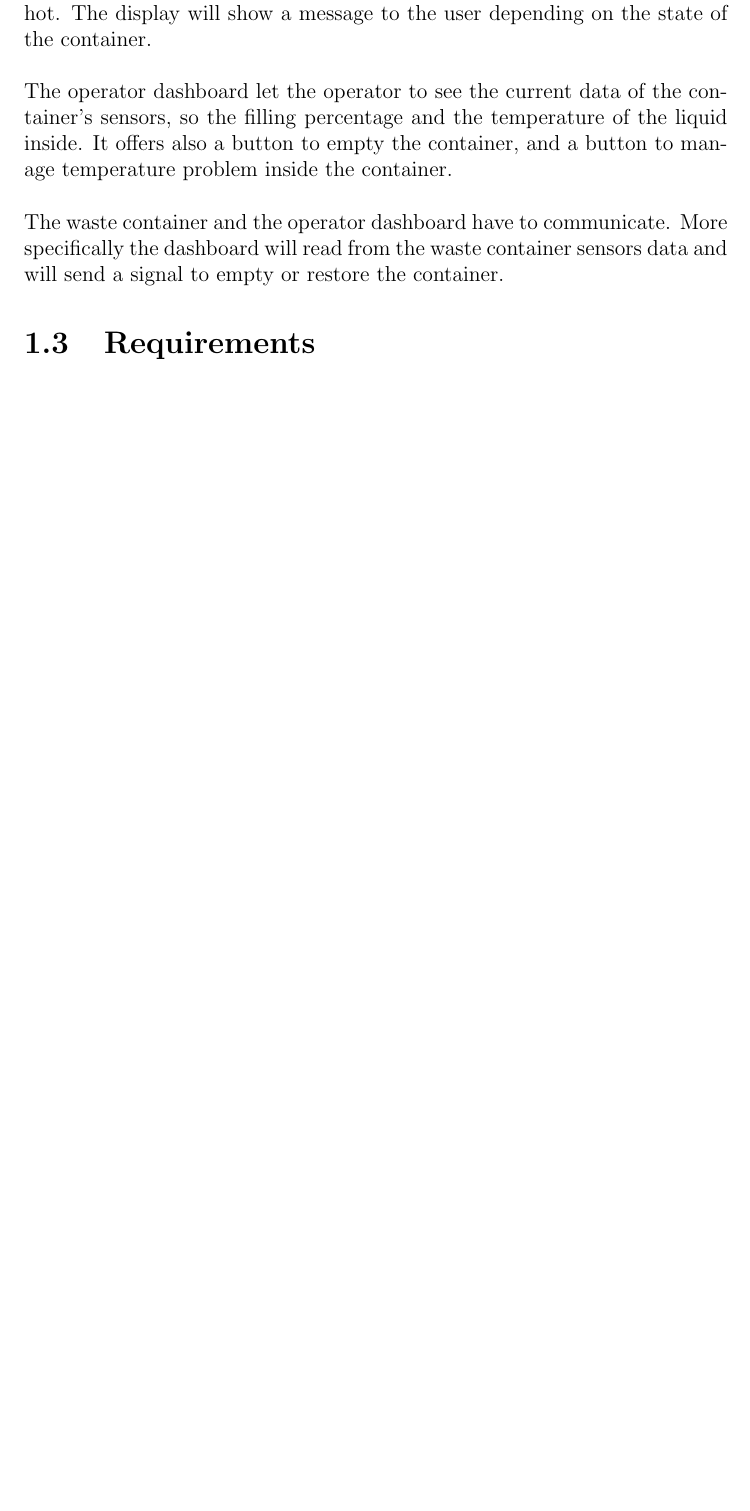
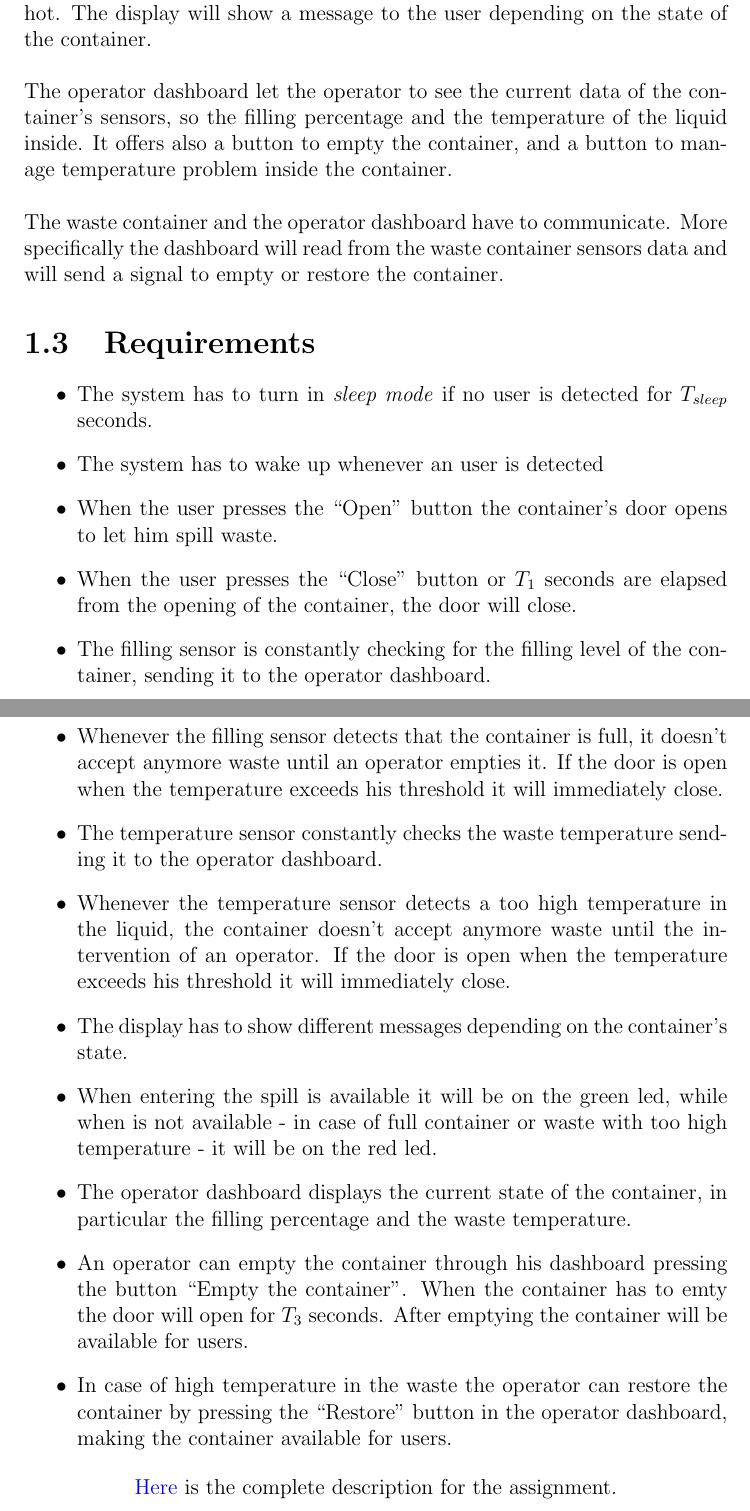
Before and after one commit to Cinels/IoT-assignment-02, a LaTeX document (doc/report/report.tex): part of page 4 of 7 before the commit and two parts of pages 4 and 5 of 8 after it, the two joined at a grey line, cut so that both start at the same text, the shorter picture padded with empty space. Compiled offline with pdfLaTeX.

Commit message:
Added Requirements section in the report

```diff
--- a/doc/report/report.tex
+++ b/doc/report/report.tex
@@ -58,6 +58,25 @@
 
     \section{Requirements}
 
+        \begin{itemize}
+            \item The system has to turn in \textit{sleep mode} if no user is detected for $T_
+            {sleep}$ seconds.
+            \item The system has to wake up whenever an user is detected
+            \item When the user presses the ``Open" button the container's door opens to let him spill waste.
+            \item When the user presses the ``Close" button or $T_1$ seconds are elapsed from the opening of the container, the door will close.
+            \item The filling sensor is constantly checking for the filling level of the container, sending it to the operator dashboard.
+            \item Whenever the filling sensor detects that the container is full, it doesn't accept anymore waste until an operator empties it. If the door is open when the temperature exceeds his threshold it will immediately close.
+            \item The temperature sensor constantly checks the waste temperature sending it to the operator dashboard.
+            \item Whenever the temperature sensor detects a too high temperature in the liquid, the container doesn't accept anymore waste until the intervention of an operator. If the door is open when the temperature exceeds his threshold it will immediately close.
+            \item The display has to show different messages depending on the container's state.
+            \item When entering the spill is available it will be on the green led, while when is not available - in case of full container or waste with too high temperature - it will be on the red led.
+            \item The operator dashboard displays the current state of the container, in particular the filling percentage and the waste temperature.
+            \item An operator can empty the container through his dashboard pressing the button ``Empty the container". When the container has to emty the door will open for $T_3$ seconds. After emptying the container will be available for users.
+            \item In case of high temperature in the waste the operator can restore the container by pressing the ``Restore" button in the operator dashboard, making the container available for users.
+        \end{itemize}
+
+    \centerline{\href{https://docs.google.com/document/d/1iFXGmo7RVZMpJ5bxUN5ms_qFqg2B-wecRc0sfas9rQ4/edit?tab=t.0}{Here} is the complete description for the assignment.}
+
 \chapter{Design}
 
 \chapter{Develop}
```
